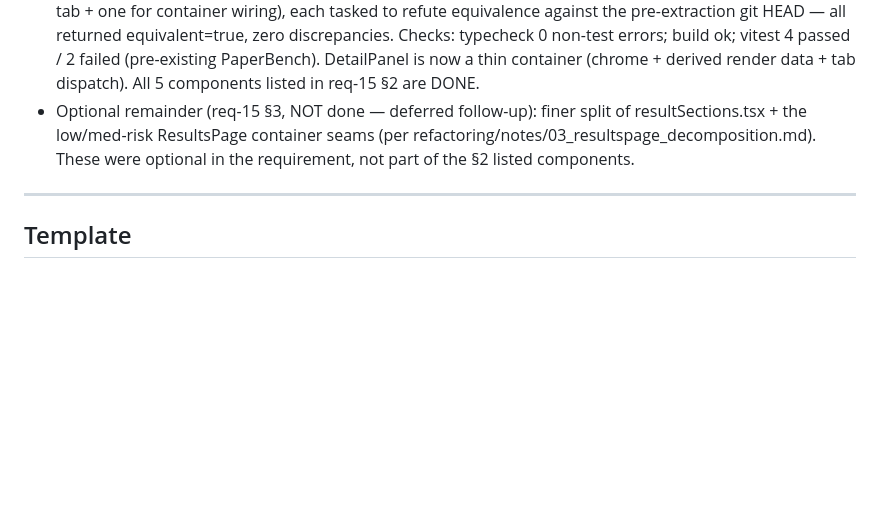
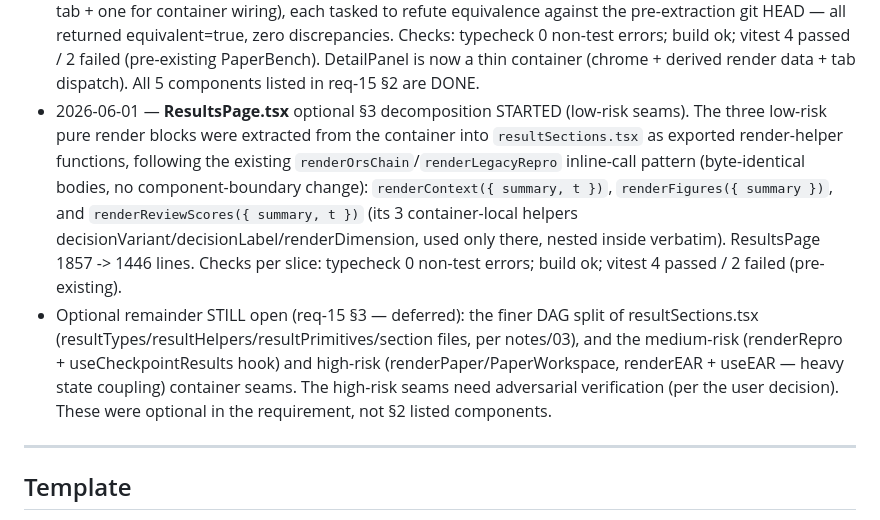
Before and after one commit to kotama7/ARI, a Markdown page: refactoring/COMPLETED.md, the part around the change. Rendered like a GitHub page; blank space fills up the shorter version.

Commit message:
refactoring(15): record ResultsPage low-risk render-block extraction
Co-Authored-By: Claude Opus 4.8 (1M context) <noreply@anthropic.com>

```diff
--- a/refactoring/COMPLETED.md
+++ b/refactoring/COMPLETED.md
@@ -611,10 +611,21 @@ done (or the remainder is moved to a further follow-up).
   Checks: typecheck 0 non-test errors; build ok; vitest 4 passed / 2 failed
   (pre-existing PaperBench). DetailPanel is now a thin container (chrome + derived
   render data + tab dispatch). All 5 components listed in req-15 §2 are DONE.
-- Optional remainder (req-15 §3, NOT done — deferred follow-up): finer split of
-  resultSections.tsx + the low/med-risk ResultsPage container seams
-  (per refactoring/notes/03_resultspage_decomposition.md). These were optional in
-  the requirement, not part of the §2 listed components.
+- 2026-06-01 — **ResultsPage.tsx** optional §3 decomposition STARTED (low-risk
+  seams). The three low-risk pure render blocks were extracted from the container
+  into `resultSections.tsx` as exported render-helper functions, following the
+  existing `renderOrsChain`/`renderLegacyRepro` inline-call pattern (byte-identical
+  bodies, no component-boundary change): `renderContext({ summary, t })`,
+  `renderFigures({ summary })`, and `renderReviewScores({ summary, t })` (its 3
+  container-local helpers decisionVariant/decisionLabel/renderDimension, used only
+  there, nested inside verbatim). ResultsPage 1857 -> 1446 lines. Checks per slice:
+  typecheck 0 non-test errors; build ok; vitest 4 passed / 2 failed (pre-existing).
+- Optional remainder STILL open (req-15 §3 — deferred): the finer DAG split of
+  resultSections.tsx (resultTypes/resultHelpers/resultPrimitives/section files,
+  per notes/03), and the medium-risk (renderRepro + useCheckpointResults hook) and
+  high-risk (renderPaper/PaperWorkspace, renderEAR + useEAR — heavy state coupling)
+  container seams. The high-risk seams need adversarial verification (per the user
+  decision). These were optional in the requirement, not §2 listed components.
 
 ---
 
```
